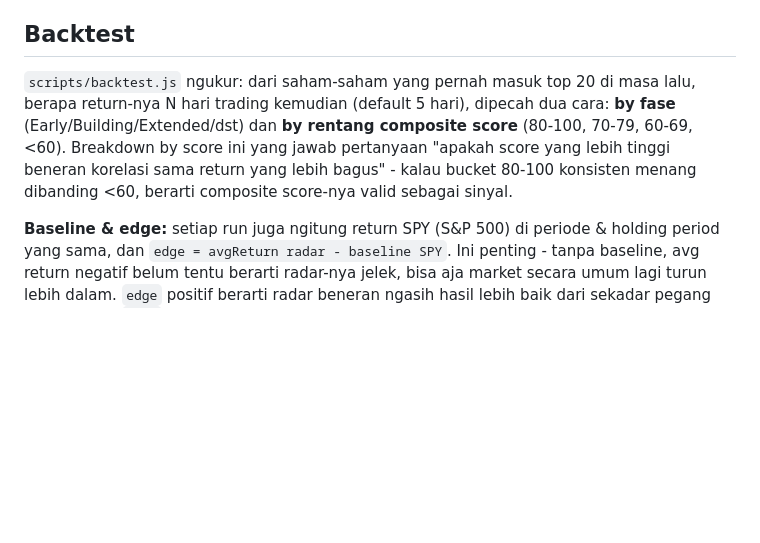
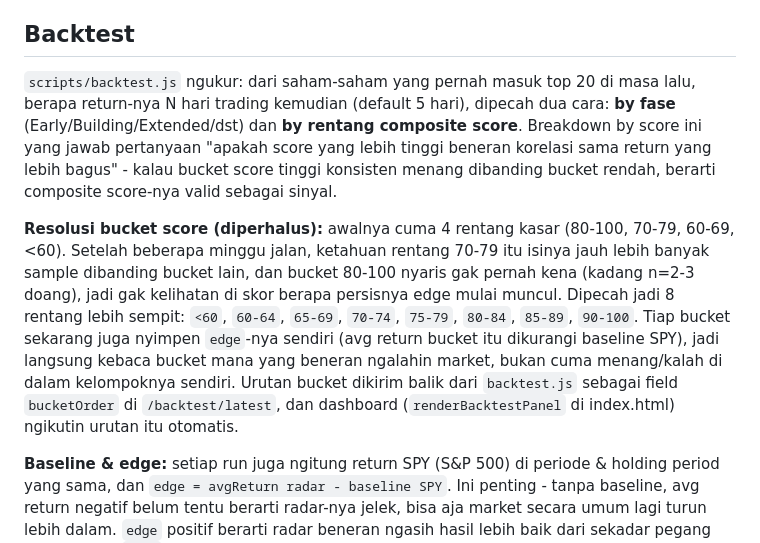
Before and after one commit to Indra23Hasira/Radar-US, a Markdown page: README.md, the part around the change. Rendered like a GitHub page; blank space fills up the shorter version.

```diff
--- a/README.md
+++ b/README.md
@@ -105,7 +105,9 @@ Urutan tabel di dashboard **murni by composite score** (persis kayak sebelum ada
 
 ## Backtest
 
-`scripts/backtest.js` ngukur: dari saham-saham yang pernah masuk top 20 di masa lalu, berapa return-nya N hari trading kemudian (default 5 hari), dipecah dua cara: **by fase** (Early/Building/Extended/dst) dan **by rentang composite score** (80-100, 70-79, 60-69, <60). Breakdown by score ini yang jawab pertanyaan "apakah score yang lebih tinggi beneran korelasi sama return yang lebih bagus" - kalau bucket 80-100 konsisten menang dibanding <60, berarti composite score-nya valid sebagai sinyal.
+`scripts/backtest.js` ngukur: dari saham-saham yang pernah masuk top 20 di masa lalu, berapa return-nya N hari trading kemudian (default 5 hari), dipecah dua cara: **by fase** (Early/Building/Extended/dst) dan **by rentang composite score**. Breakdown by score ini yang jawab pertanyaan "apakah score yang lebih tinggi beneran korelasi sama return yang lebih bagus" - kalau bucket score tinggi konsisten menang dibanding bucket rendah, berarti composite score-nya valid sebagai sinyal.
+
+**Resolusi bucket score (diperhalus):** awalnya cuma 4 rentang kasar (80-100, 70-79, 60-69, <60). Setelah beberapa minggu jalan, ketahuan rentang 70-79 itu isinya jauh lebih banyak sample dibanding bucket lain, dan bucket 80-100 nyaris gak pernah kena (kadang n=2-3 doang), jadi gak kelihatan di skor berapa persisnya edge mulai muncul. Dipecah jadi 8 rentang lebih sempit: `<60`, `60-64`, `65-69`, `70-74`, `75-79`, `80-84`, `85-89`, `90-100`. Tiap bucket sekarang juga nyimpen `edge`-nya sendiri (avg return bucket itu dikurangi baseline SPY), jadi langsung kebaca bucket mana yang beneran ngalahin market, bukan cuma menang/kalah di dalam kelompoknya sendiri. Urutan bucket dikirim balik dari `backtest.js` sebagai field `bucketOrder` di `/backtest/latest`, dan dashboard (`renderBacktestPanel` di index.html) ngikutin urutan itu otomatis.
 
 **Baseline & edge:** setiap run juga ngitung return SPY (S&P 500) di periode & holding period yang sama, dan `edge = avgReturn radar - baseline SPY`. Ini penting - tanpa baseline, avg return negatif belum tentu berarti radar-nya jelek, bisa aja market secara umum lagi turun lebih dalam. `edge` positif berarti radar beneran ngasih hasil lebih baik dari sekadar pegang index pasar; `edge` negatif berarti belum ada bukti radar-nya lebih baik dari market.
 
```
